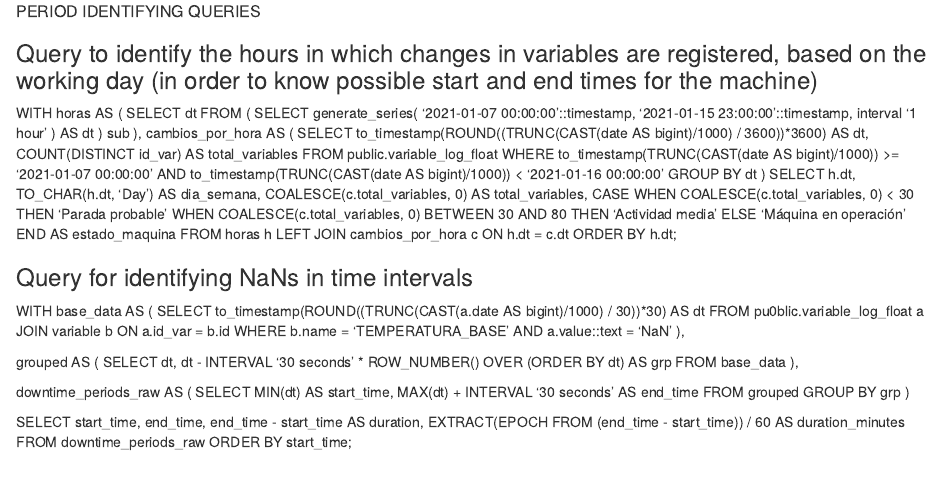
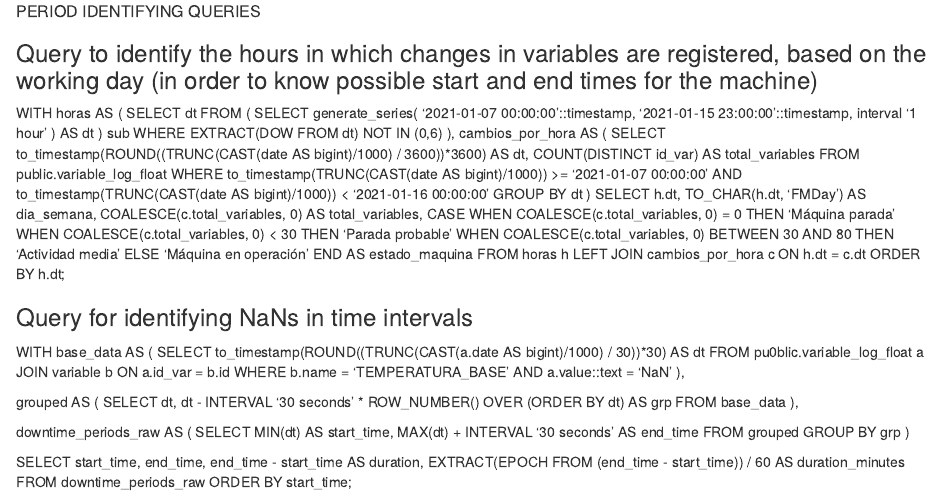
Before and after one commit to TBDA-Classes/2025G2, an R Markdown document (sql_data/queries.Rmd): the page in a window 1100 px wide, from 250 px down. Rendered offline with R 4.5, knitr and Pandoc, with nearby package versions.

Commit message:
Update queries.Rmd

```diff
--- a/sql_data/queries.Rmd
+++ b/sql_data/queries.Rmd
@@ -20,6 +20,7 @@ WITH horas AS (
       interval '1 hour'
     ) AS dt
   ) sub
+  WHERE EXTRACT(DOW FROM dt) NOT IN (0,6)
 ),
 cambios_por_hora AS (
   SELECT
@@ -32,9 +33,10 @@ cambios_por_hora AS (
 )
 SELECT
   h.dt,
-  TO_CHAR(h.dt, 'Day') AS dia_semana,
+  TO_CHAR(h.dt, 'FMDay') AS dia_semana,
   COALESCE(c.total_variables, 0) AS total_variables,
   CASE
+    WHEN COALESCE(c.total_variables, 0) = 0 THEN 'Máquina parada'
     WHEN COALESCE(c.total_variables, 0) < 30 THEN 'Parada probable'
     WHEN COALESCE(c.total_variables, 0) BETWEEN 30 AND 80 THEN 'Actividad media'
     ELSE 'Máquina en operación'
```
